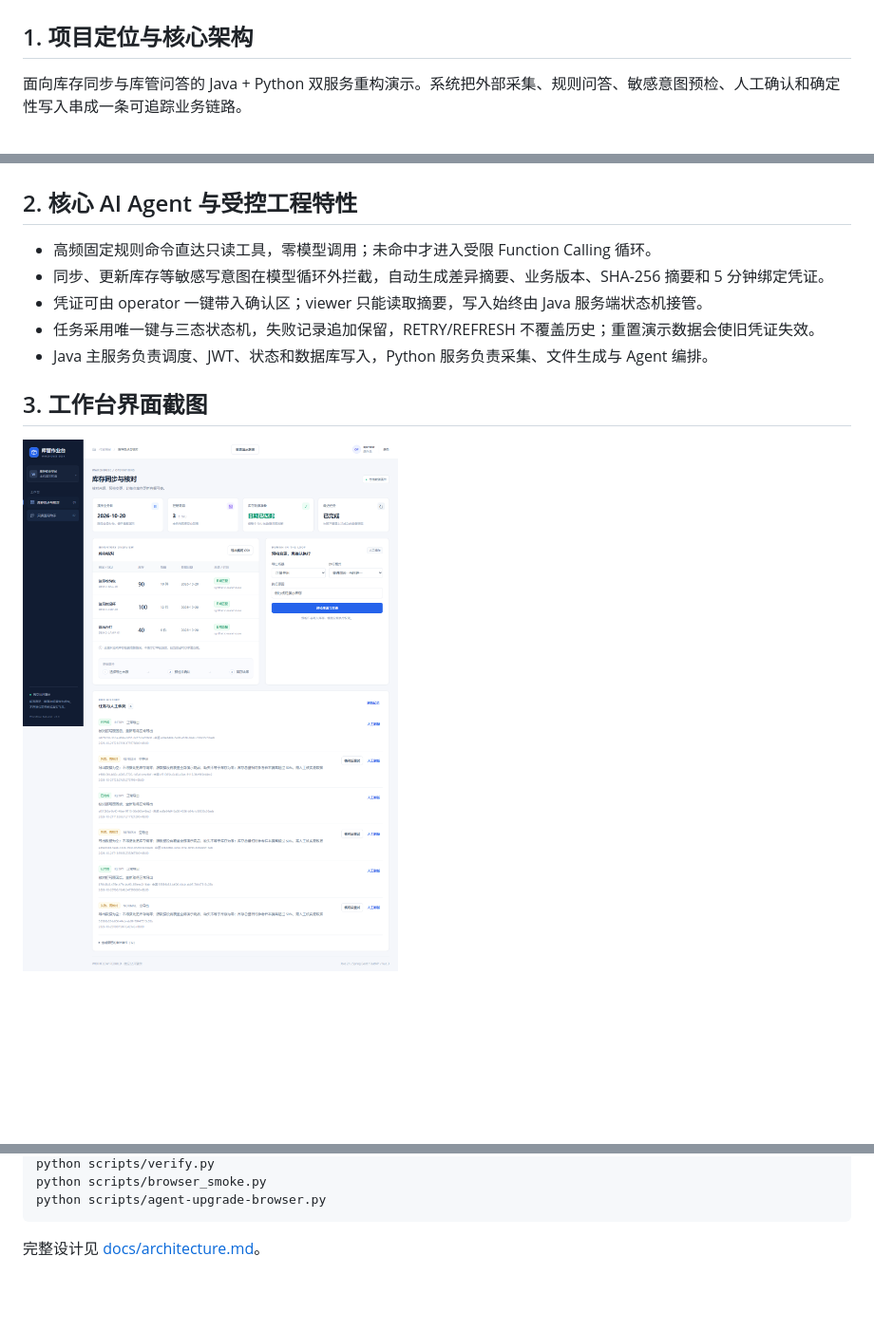
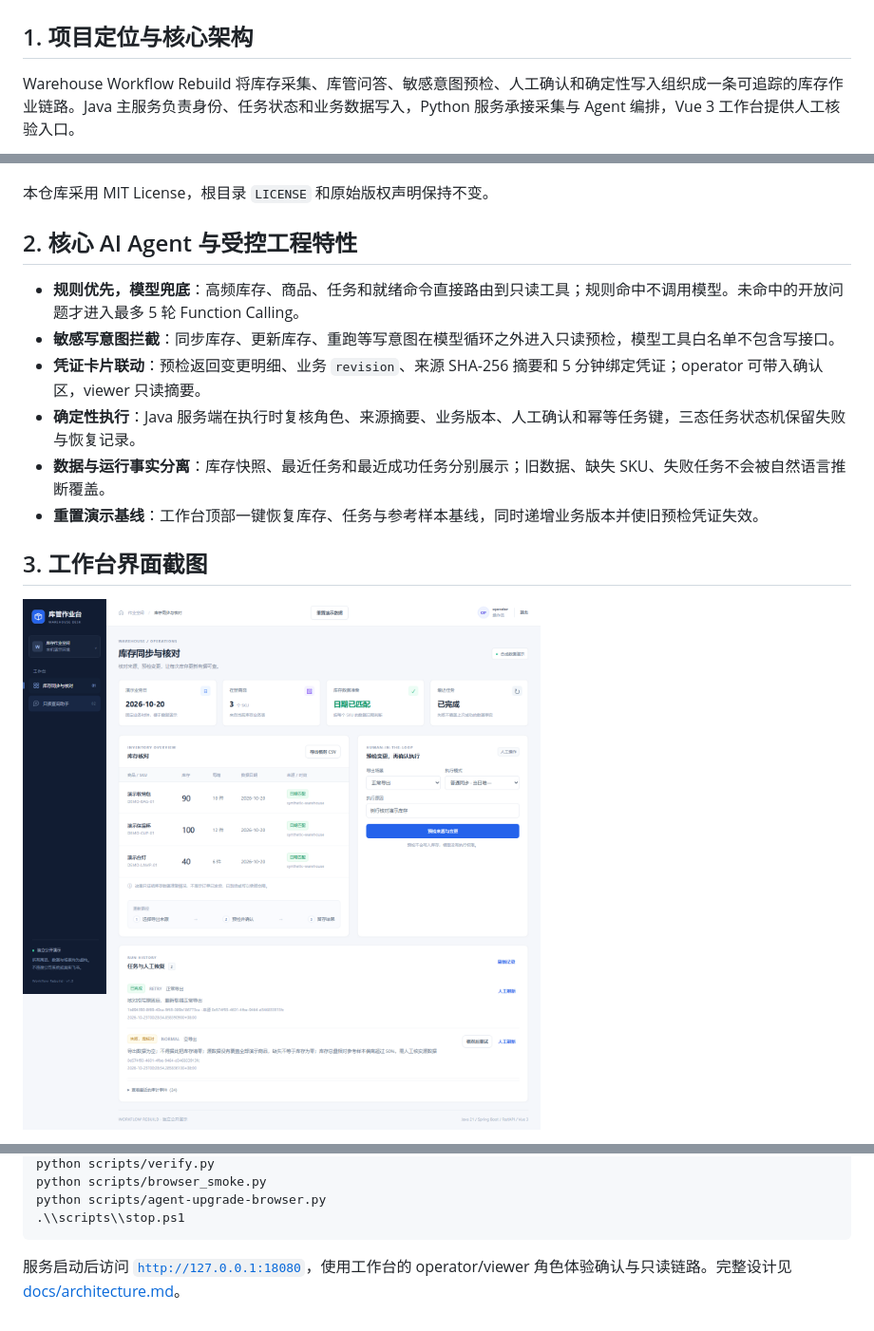
Before and after one commit to fengyue-xve/warehouse-workflow-rebuild, a Markdown page: README.md, 3 parts joined by grey strips. Shown at 95% size. Drawn GitHub-style; pictures changed too: docs/images/workbench.png; blank space fills up the shorter version.

```diff
--- a/README.md
+++ b/README.md
@@ -2,7 +2,7 @@
 
 ## 1. 项目定位与核心架构
 
-面向库存同步与库管问答的 Java + Python 双服务重构演示。系统把外部采集、规则问答、敏感意图预检、人工确认和确定性写入串成一条可追踪业务链路。
+Warehouse Workflow Rebuild 将库存采集、库管问答、敏感意图预检、人工确认和确定性写入组织成一条可追踪的库存作业链路。Java 主服务负责身份、任务状态和业务数据写入，Python 服务承接采集与 Agent 编排，Vue 3 工作台提供人工核验入口。
 
 ~~~mermaid
 flowchart LR
@@ -17,12 +18,15 @@ flowchart LR
 ~~~
+
+本仓库采用 MIT License，根目录 <code>LICENSE</code> 和原始版权声明保持不变。
 
 ## 2. 核心 AI Agent 与受控工程特性
 
-- 高频固定规则命令直达只读工具，零模型调用；未命中才进入受限 Function Calling 循环。
-- 同步、更新库存等敏感写意图在模型循环外拦截，自动生成差异摘要、业务版本、SHA-256 摘要和 5 分钟绑定凭证。
-- 凭证可由 operator 一键带入确认区；viewer 只能读取摘要，写入始终由 Java 服务端状态机接管。
-- 任务采用唯一键与三态状态机，失败记录追加保留，RETRY/REFRESH 不覆盖历史；重置演示数据会使旧凭证失效。
-- Java 主服务负责调度、JWT、状态和数据库写入，Python 服务负责采集、文件生成与 Agent 编排。
+- **规则优先，模型兜底**：高频库存、商品、任务和就绪命令直接路由到只读工具；规则命中不调用模型。未命中的开放问题才进入最多 5 轮 Function Calling。
+- **敏感写意图拦截**：同步库存、更新库存、重跑等写意图在模型循环之外进入只读预检，模型工具白名单不包含写接口。
+- **凭证卡片联动**：预检返回变更明细、业务 <code>revision</code>、来源 SHA-256 摘要和 5 分钟绑定凭证；operator 可带入确认区，viewer 只读摘要。
+- **确定性执行**：Java 服务端在执行时复核角色、来源摘要、业务版本、人工确认和幂等任务键，三态任务状态机保留失败与恢复记录。
+- **数据与运行事实分离**：库存快照、最近任务和最近成功任务分别展示；旧数据、缺失 SKU、失败任务不会被自然语言推断覆盖。
+- **重置演示基线**：工作台顶部一键恢复库存、任务与参考样本基线，同时递增业务版本并使旧预检凭证失效。
 
 ## 3. 工作台界面截图
 
@@ -57,6 +66,7 @@ mvn -f java-app/pom.xml package
 python scripts/verify.py
 python scripts/browser_smoke.py
 python scripts/agent-upgrade-browser.py
+.\\scripts\\stop.ps1
 ~~~
 
-完整设计见 [docs/architecture.md](docs/architecture.md)。
+服务启动后访问 <code>http://127.0.0.1:18080</code>，使用工作台的 operator/viewer 角色体验确认与只读链路。完整设计见 [docs/architecture.md](docs/architecture.md)。
```
Also changed, not shown: other parts of README.md (+23 -17 lines), CORE_MODULES.md (added, +67 -0 lines), docs/03-learning-guide.md (deleted, +0 -52 lines), docs/04-verification.md (deleted, +0 -28 lines), docs/06-interface-design.md (deleted, +0 -23 lines), docs/08-agent-upgrade.md (deleted, +0 -28 lines), docs/architecture.md (+86 -16 lines), docs/images/workbench-mobile.png, 1 other file.
